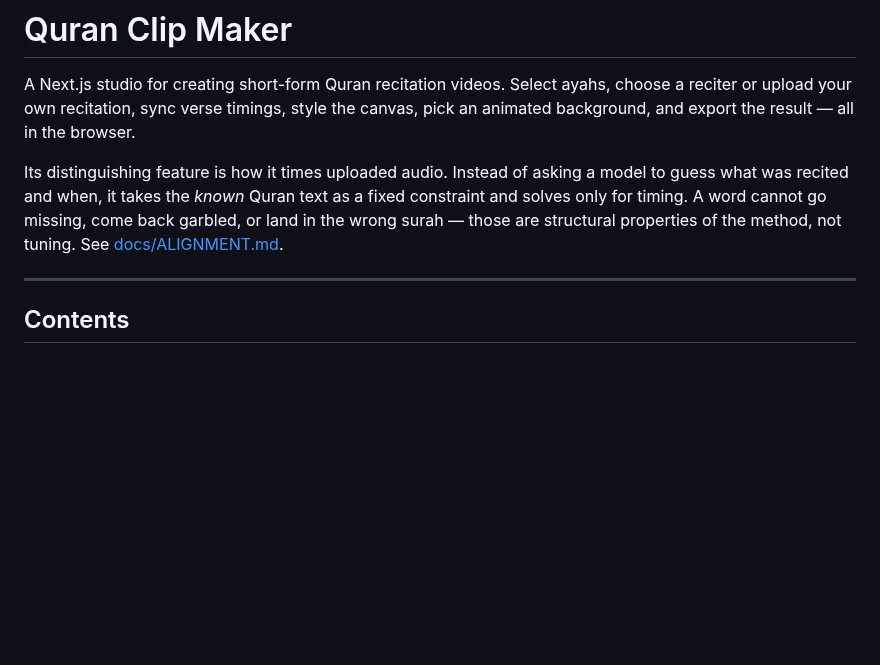
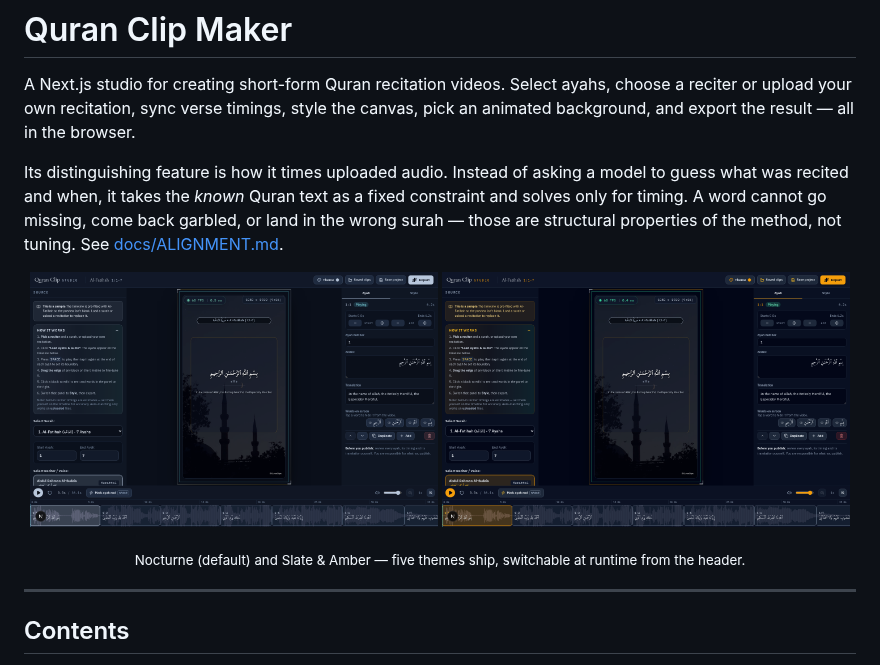
Before and after one commit to Omar-Kurdi/Quran-Clipper, a Markdown page: README.md, the part around the change. Rendered like a GitHub page; pictures changed too: docs/screenshots/studio-nocturne.png (added), docs/screenshots/studio-slate.png (added); blank space fills up the shorter version.

Commit message:
Add studio screenshots to the README
Two screenshots of the new timeline-based layout, Nocturne (default) and
Slate & Amber, so the README shows the actual product rather than only
describing it.

Co-Authored-By: Claude Opus 5 <noreply@anthropic.com>

```diff
--- a/README.md
+++ b/README.md
@@ -8,6 +8,12 @@ Its distinguishing feature is how it times uploaded audio. Instead of asking a m
 what was recited and when, it takes the *known* Quran text as a fixed constraint and solves
 only for timing. A word cannot go missing, come back garbled, or land in the wrong surah —
 those are structural properties of the method, not tuning. See [docs/ALIGNMENT.md](docs/ALIGNMENT.md).
+
+<p align="center">
+  <img src="docs/screenshots/studio-nocturne.png" alt="The studio in the Nocturne theme: a three-column layout of source panel, video preview and ayah inspector, with a full-width waveform timeline beneath." width="49%">
+  <img src="docs/screenshots/studio-slate.png" alt="The same studio in the Slate & Amber theme, showing the runtime theme switcher." width="49%">
+</p>
+<p align="center"><sub>Nocturne (default) and Slate &amp; Amber — five themes ship, switchable at runtime from the header.</sub></p>
 
 ---
 
```
